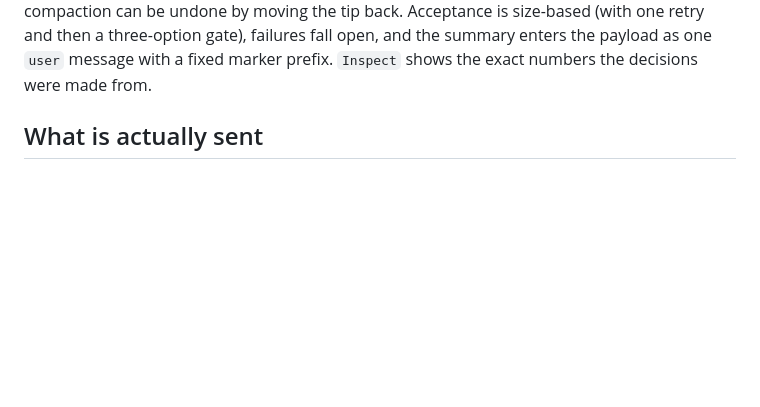
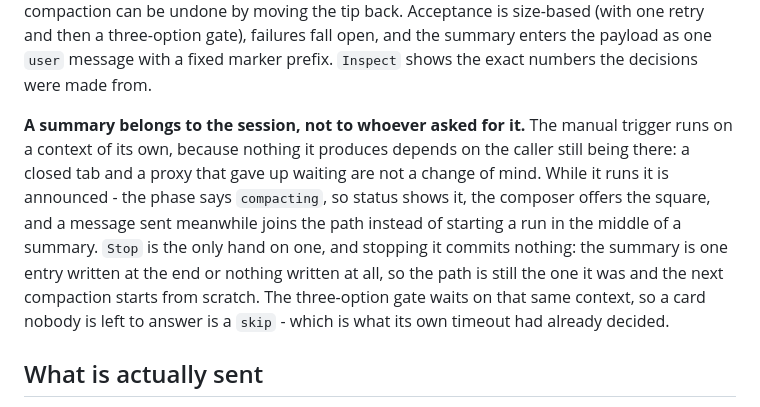
Before and after one commit to cs8425/bareloop, a Markdown page: docs/design.md, the part around the change. Drawn GitHub-style; blank space fills up the shorter version.

```diff
--- a/docs/design.md
+++ b/docs/design.md
@@ -191,6 +191,15 @@ writes the boundary entry and moves the tip in one log record; the old branch st
 compaction can be undone by moving the tip back. Acceptance is size-based (with one retry and then a
 three-option gate), failures fall open, and the summary enters the payload as one `user` message with a
 fixed marker prefix. `Inspect` shows the exact numbers the decisions were made from.
+
+**A summary belongs to the session, not to whoever asked for it.** The manual trigger runs on a context of its
+own, because nothing it produces depends on the caller still being there: a closed tab and a proxy that gave up
+waiting are not a change of mind. While it runs it is announced - the phase says `compacting`, so status shows
+it, the composer offers the square, and a message sent meanwhile joins the path instead of starting a run in
+the middle of a summary. `Stop` is the only hand on one, and stopping it commits nothing: the summary is one
+entry written at the end or nothing written at all, so the path is still the one it was and the next compaction
+starts from scratch. The three-option gate waits on that same context, so a card nobody is left to answer is a
+`skip` - which is what its own timeout had already decided.
 
 ## What is actually sent
 
```
Also changed, not shown: README.md (+9 -7 lines).
